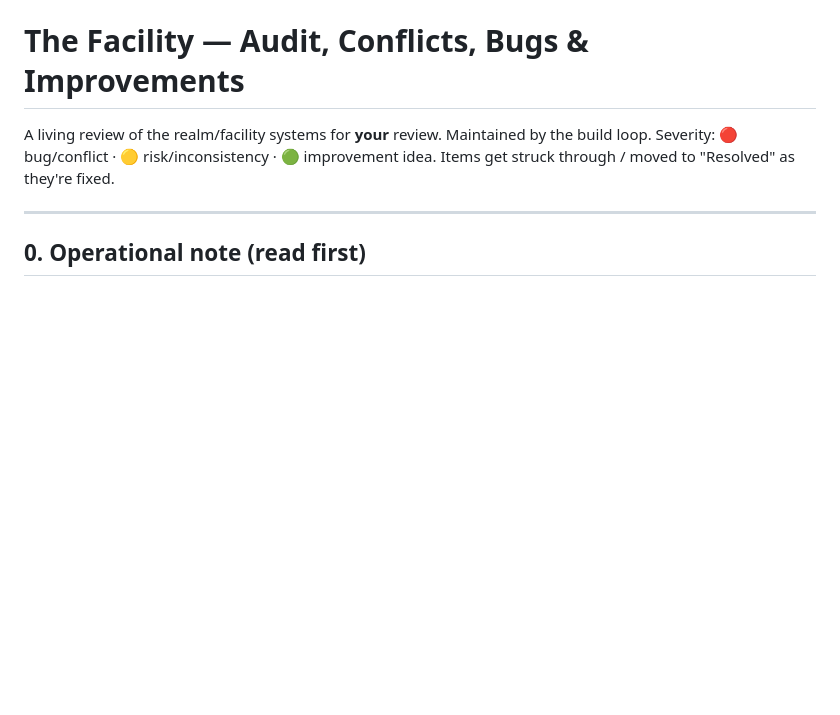
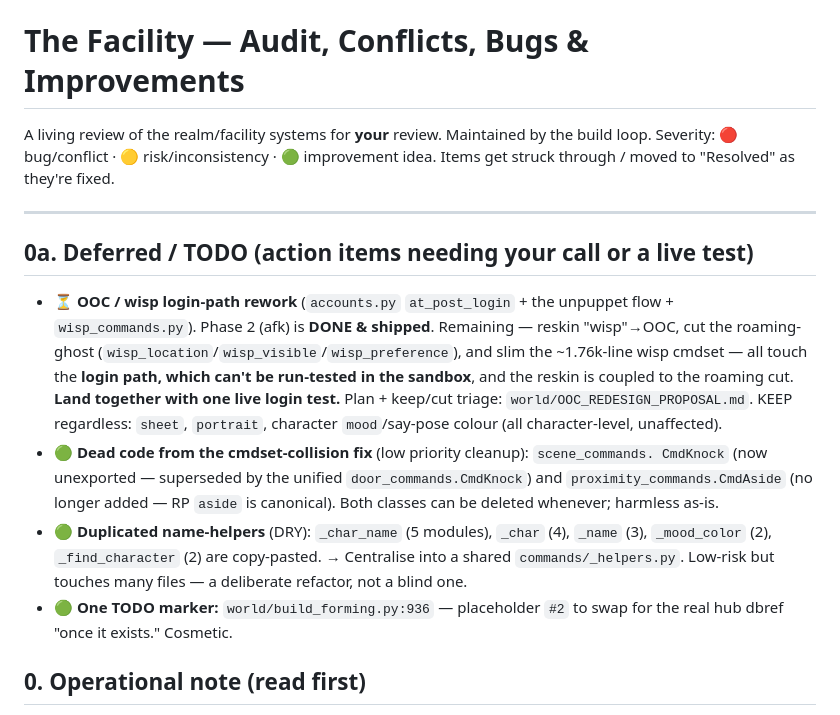
Before and after one commit to Laynie667/Re-Void, a Markdown page: mygame/world/FACILITY_AUDIT.md, the part around the change. Rendered like a GitHub page; blank space fills up the shorter version.

Commit message:
Catalogue pass: OOC rework logged as TODO; dup-helpers + dead-code + print audit
- Marked the OOC/wisp login-path rework as a formal TODO (AUDIT 0a): Phase 2 (afk) done;
  reskin + roaming-ghost cut + cmdset slim are coupled to the untestable login path and land
  together with a live login test. Keepers (sheet/portrait/mood-colour) confirmed unaffected.
- New catalogue findings:
  * Duplicated name-helpers (_char_name x5, _char x4, _name x3, _mood_color x2,
    _find_character x2) -> centralise into commands/_helpers.py (DRY; deliberate refactor).
  * Dead code from the collision fix: scene_commands.CmdKnock (unexported) +
    proximity_commands.CmdAside (unadded) -- deletable whenever.
  * print() audit: all 56 are in world/ build/migration/loader scripts (staff @py console
    output, intended); NONE in live command/typeclass paths -- clean, not a bug.
  * One TODO marker in build_forming.py:936 (placeholder hub dbref).

Docs only; no code changed.

https://claude.ai/code/session_019ysAdhTYvknjpXz6NKeZRg

```diff
--- a/mygame/world/FACILITY_AUDIT.md
+++ b/mygame/world/FACILITY_AUDIT.md
@@ -5,6 +5,25 @@ build loop. Severity: 🔴 bug/conflict · 🟡 risk/inconsistency · 🟢 impro
 Items get struck through / moved to "Resolved" as they're fixed.
 
 ---
+
+## 0a. Deferred / TODO (action items needing your call or a live test)
+
+- ⏳ **OOC / wisp login-path rework** (`accounts.py` `at_post_login` + the unpuppet flow +
+  `wisp_commands.py`). Phase 2 (afk) is **DONE & shipped**. Remaining — reskin "wisp"→OOC,
+  cut the roaming-ghost (`wisp_location`/`wisp_visible`/`wisp_preference`), and slim the
+  ~1.76k-line wisp cmdset — all touch the **login path, which can't be run-tested in the
+  sandbox**, and the reskin is coupled to the roaming cut. **Land together with one live
+  login test.** Plan + keep/cut triage: `world/OOC_REDESIGN_PROPOSAL.md`. KEEP regardless:
+  `sheet`, `portrait`, character `mood`/say-pose colour (all character-level, unaffected).
+- 🟢 **Dead code from the cmdset-collision fix** (low priority cleanup): `scene_commands.
+  CmdKnock` (now unexported — superseded by the unified `door_commands.CmdKnock`) and
+  `proximity_commands.CmdAside` (no longer added — RP `aside` is canonical). Both classes can
+  be deleted whenever; harmless as-is.
+- 🟢 **Duplicated name-helpers** (DRY): `_char_name` (5 modules), `_char` (4), `_name` (3),
+  `_mood_color` (2), `_find_character` (2) are copy-pasted. → Centralise into a shared
+  `commands/_helpers.py`. Low-risk but touches many files — a deliberate refactor, not a blind one.
+- 🟢 **One TODO marker:** `world/build_forming.py:936` — placeholder `#2` to swap for the
+  real hub dbref "once it exists." Cosmetic.
 
 ## 0. Operational note (read first)
 
```
Also changed, not shown: mygame/world/FACILITY_SYSTEMS_CATALOGUE.md (+8 -1 lines).
